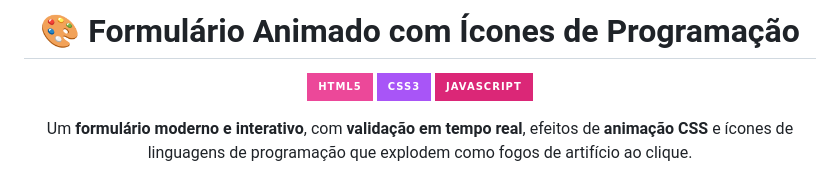
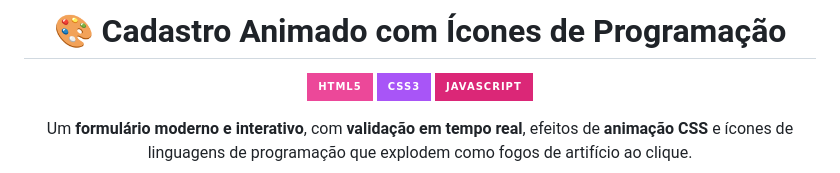
Before and after one commit to BeatrizS97/Projetos_Simples_e_Praticos_Front-End, a Markdown page: Cadastro/README.md, the part around the change. Rendered like a GitHub page; badges without logos.

```diff
--- a/Cadastro/README.md
+++ b/Cadastro/README.md
@@ -1,4 +1,4 @@
-<h1 align="center">🎨 Formulário Animado com Ícones de Programação</h1>
+<h1 align="center">🎨 Cadastro Animado com Ícones de Programação</h1>
 
 <p align="center">
   <img src="https://img.shields.io/badge/HTML5-ec4899?style=for-the-badge&logo=html5&logoColor=white"/>
```
